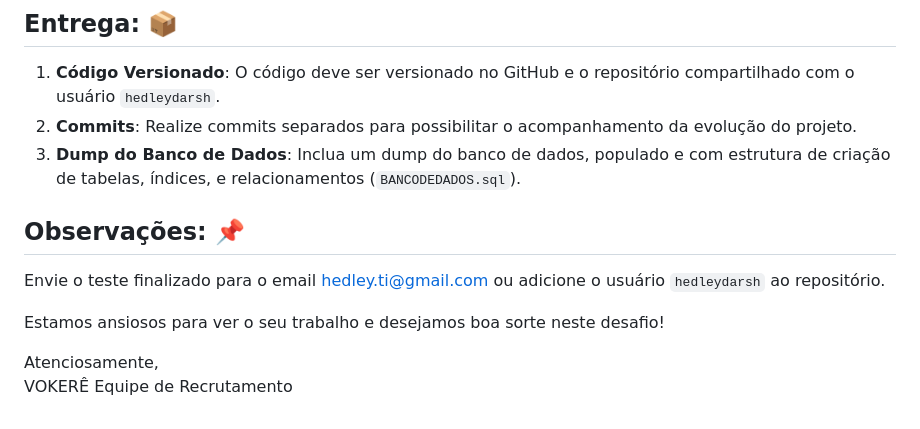
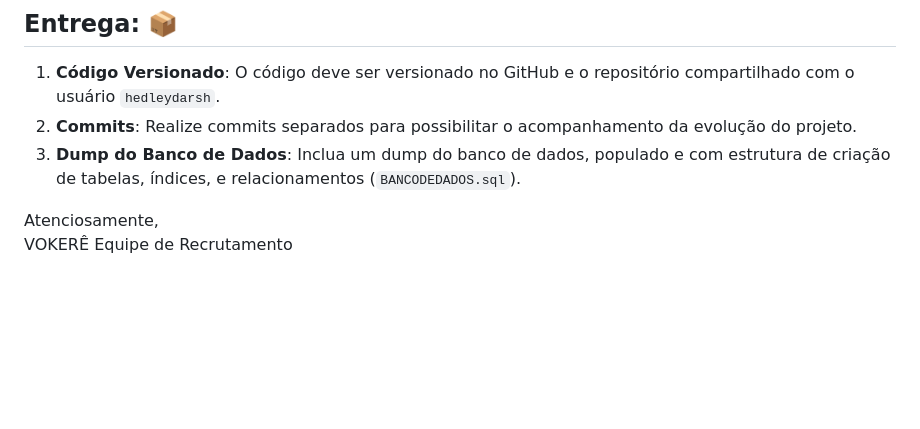
Before and after one commit to piedro404/vokere-back-end-test, a Markdown page: README.md, the part around the change. Drawn GitHub-style; blank space fills up the shorter version.

```diff
--- a/README.md
+++ b/README.md
@@ -103,11 +103,5 @@ Desenvolva um sistema de gerenciamento de clientes com as seguintes funcionalida
 2. **Commits**: Realize commits separados para possibilitar o acompanhamento da evolução do projeto.
 3. **Dump do Banco de Dados**: Inclua um dump do banco de dados, populado e com estrutura de criação de tabelas, índices, e relacionamentos (`BANCODEDADOS.sql`).
 
-## Observações: 📌
-
-Envie o teste finalizado para o email hedley.ti@gmail.com ou adicione o usuário `hedleydarsh` ao repositório.
-
-Estamos ansiosos para ver o seu trabalho e desejamos boa sorte neste desafio!
-
 Atenciosamente,
 VOKERÊ Equipe de Recrutamento
```
